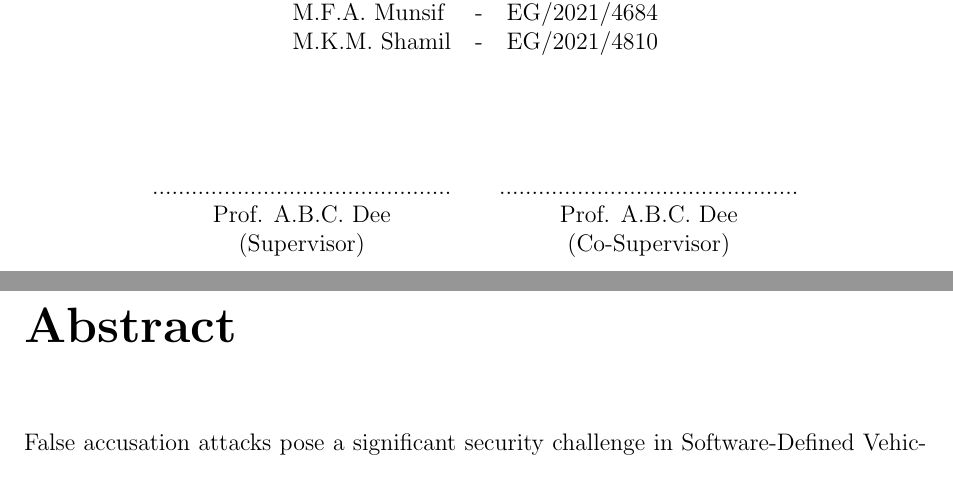
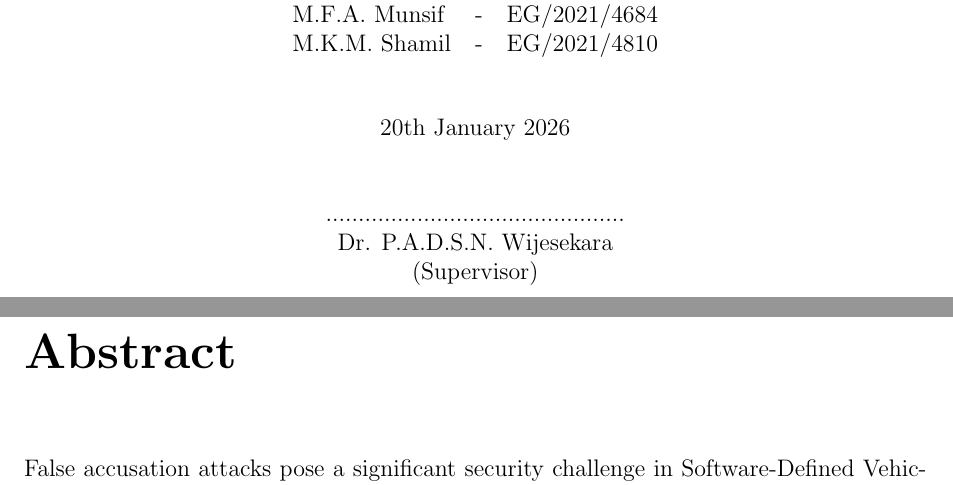
Before and after one commit to SDVN-FalseAccusation-Research/project-proposal-latex, a LaTeX thesis (main.tex, which reads cover.tex): two parts of pages 1 and 2 of 40, joined at a grey line, cut so that both start at the same text. Compiled offline with pdfLaTeX.

Commit message:
supervisor name added

```diff
--- a/cover.tex
+++ b/cover.tex
@@ -53,7 +53,7 @@ Sri Lanka
 \end{tabular}\\
 \vspace{1cm}
 
-%\date{June, 2009}
+20th January 2026\\
 \vspace{1cm}
 
 %%%%%%%%%%%%%%%%%%%%%%%%%%%%%%%%%%%%%%%%%%%%%%%%%%%%%%
@@ -65,24 +65,11 @@ Sri Lanka
 
 
 %%%%%%%%%%%%%%%%%%%%%%%%%%%%%%%%%%%%%%%%%%%%%%%%%%%%
-% If two supervisors
+% If one supervisor
 %%%%%%%%%%%%%%%%%%%%%%%%%%%%%%%%%%%%%%%%%%%%%%%%%%%%
-\begin{tabular}[h]{lll}
-
-	\begin{tabular}{c}
-	.............................................. \\
-	Prof. A.B.C. Dee\\
-	(Supervisor)
-	\end{tabular}
-&
-	\begin{tabular}{c}
-	.............................................. \\
-	Prof. A.B.C. Dee\\
-	(Co-Supervisor)
-	\end{tabular}
-
-\end{tabular}\\
-% End of "If two supervisors
+.............................................. \\
+Dr. P.A.D.S.N. Wijesekara\\
+(Supervisor)
 
 
 \end{center}
```
